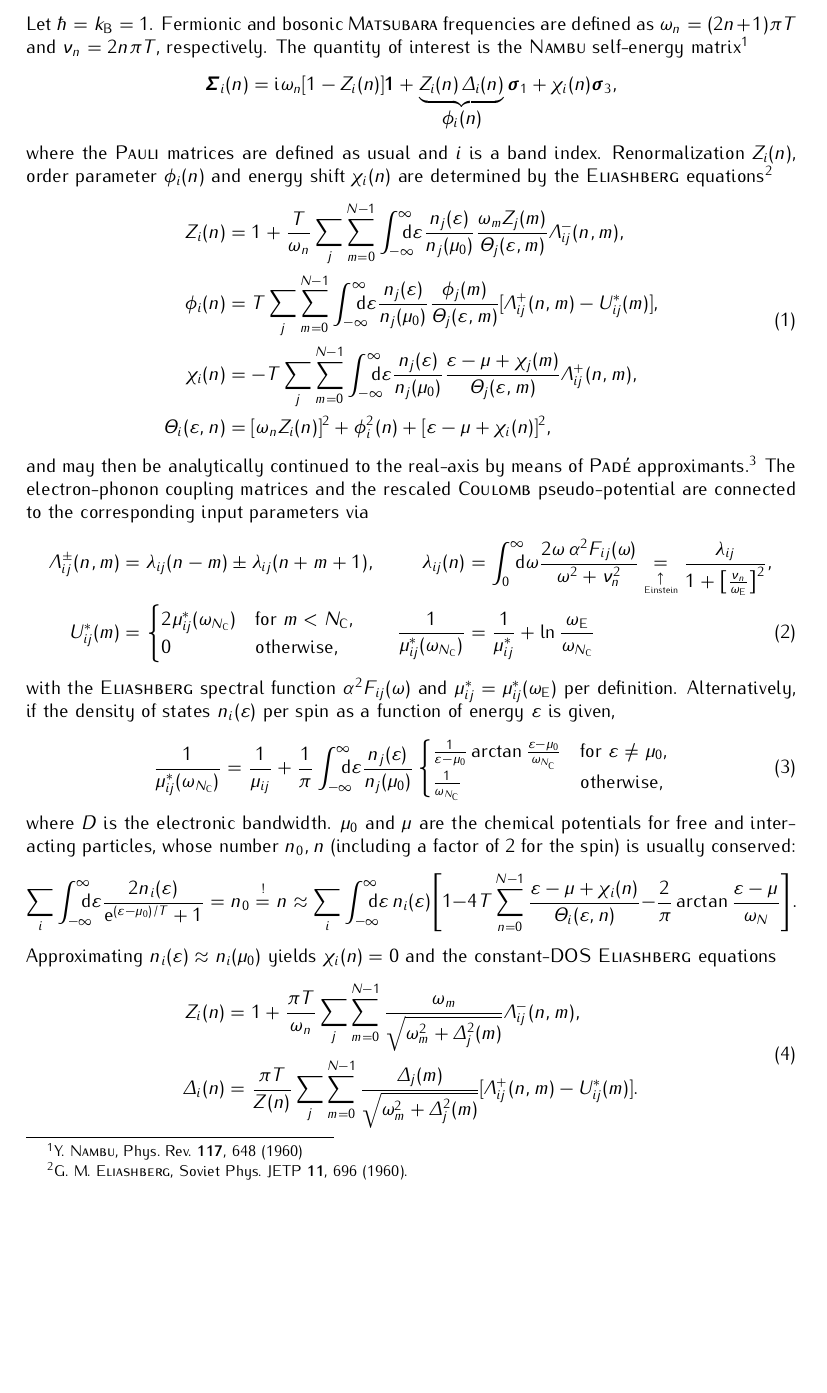
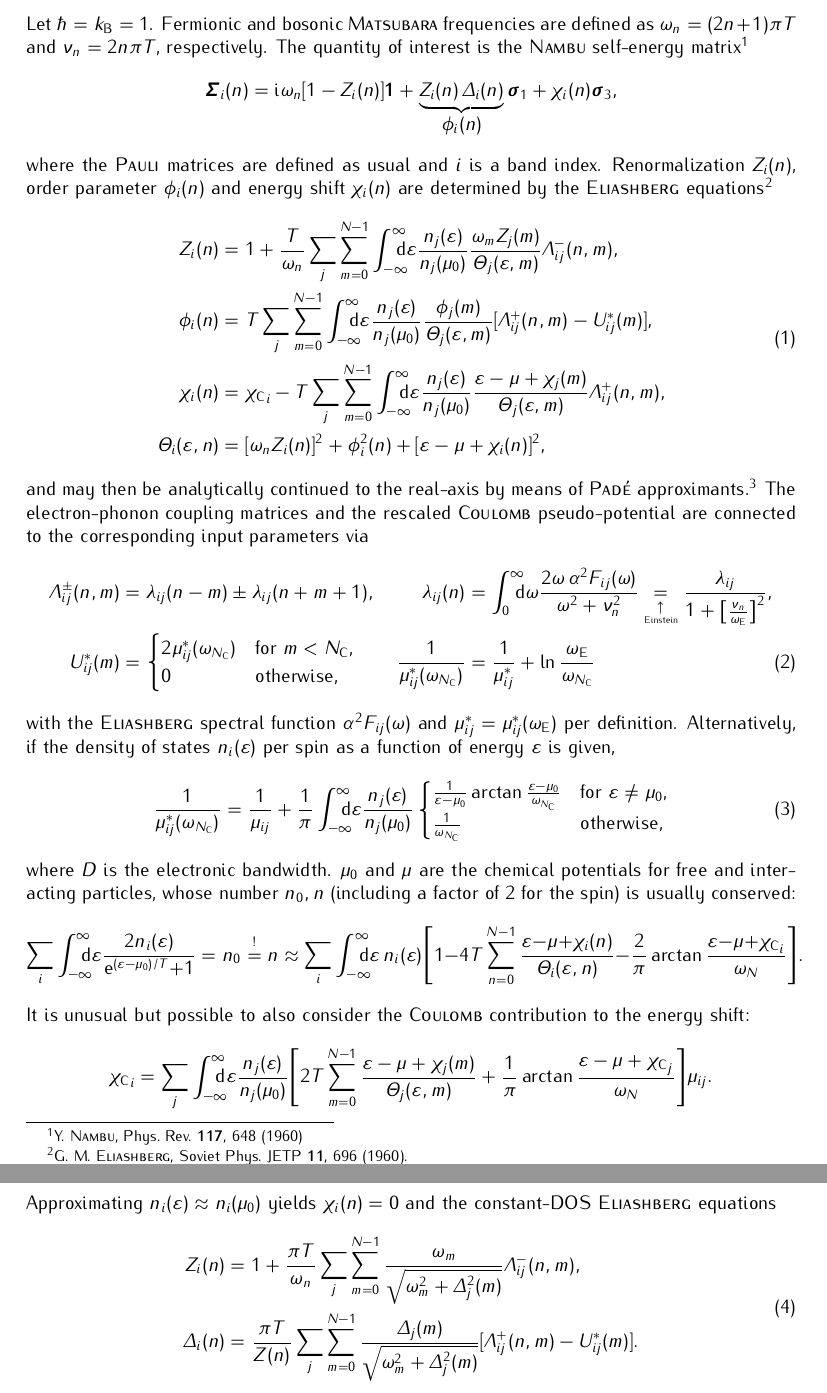
Before and after one commit to janberges/ebmb, a LaTeX document (manual/ebmb.tex): part of page 2 of 5 before the commit and two parts of pages 2 and 3 of 5 after it, the two joined at a grey line, cut so that both start at the same text, the shorter picture padded with empty space. Compiled offline with pdfLaTeX.

Commit message:
Document Coulomb contribution to energy shift

```diff
--- a/manual/ebmb.tex
+++ b/manual/ebmb.tex
@@ -192,7 +192,7 @@
          \frac{\phi_j(m)}{\Theta_j(\epsilon, m)}
          [\Lambda_{i j}^+(n, m) - U^*_{i j}(m)],
          \\
-         \chi_i(n) &= -T \sum_j \sum_{m = 0}^{N - 1}
+         \chi_i(n) &= {\chi \sub C}_i - T \sum_j \sum_{m = 0}^{N - 1}
          \int \from{-\infty} \till \infty \D \epsilon
          \frac{n_j(\epsilon)}{n_j(\mu_0)}
          \frac{\epsilon - \mu + \chi_j(m)}{\Theta_j(\epsilon, m)}
@@ -261,6 +261,8 @@
    potentials for free and interacting particles, whose number $n_0, n$
    (including a factor of 2 for the spin) is usually conserved:
    %
+   \begingroup
+   \medmuskip=0mu
    \begin{equation*}
       \sum_i \int \from{-\infty} \till \infty \D \epsilon
       \frac{2 n_i(\epsilon)}{\E^{(\epsilon - \mu_0) / T} + 1}
@@ -270,8 +272,24 @@
       \Biggl[
           1 - 4 T \sum_{n = 0}^{N - 1}
          \frac{\epsilon - \mu + \chi_i(n)}{\Theta_i(\epsilon, n)}
-         - \frac 2 \pi \arctan \frac{\epsilon - \mu}{\omega_N}
+         - \frac 2 \pi \arctan \frac{\epsilon - \mu + {\chi \sub C}_i}{\omega_N}
       \Biggr].
+   \end{equation*}
+   \endgroup
+   %
+   It is unusual but possible to also consider the \textsc{Coulomb} contribution
+   to the energy shift:
+   %
+   \begin{equation*}
+      {\chi \sub C}_i = \sum_j
+      \int \from{-\infty} \till \infty \D \epsilon
+      \frac{n_j(\epsilon)}{n_j(\mu_0)}
+      \Biggl[
+         2 T \sum_{m = 0}^{N - 1}
+         \frac{\epsilon - \mu + \chi_j(m)}{\Theta_j(\epsilon, m)}
+         + \frac 1 \pi \arctan \frac{\epsilon - \mu + {\chi \sub C}_j}{\omega_N}
+      \Biggr]
+      \mu_{i j}.
    \end{equation*}
    %
    Approximating $n_i(\epsilon) \approx n_i(\mu_0)$ yields $\chi_i(n) = 0$ and
```
